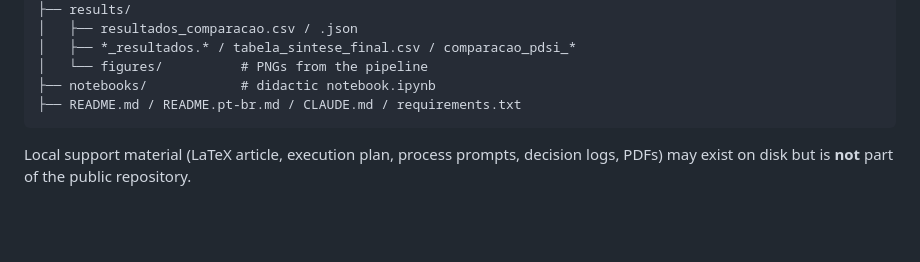
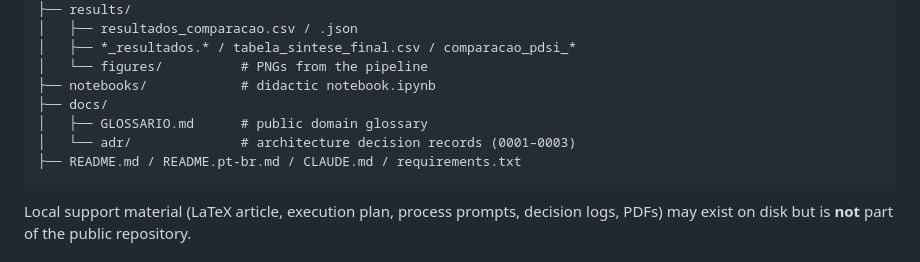
Before and after one commit to igorfnogueira/projeto-aplicado, a Markdown page: README.md, the part around the change. Rendered like a GitHub page; blank space fills up the shorter version.

````diff
--- a/README.md
+++ b/README.md
@@ -120,6 +120,9 @@ mlflow ui --backend-store-uri sqlite:///mlflow.db
 │   ├── *_resultados.* / tabela_sintese_final.csv / comparacao_pdsi_*
 │   └── figures/          # PNGs from the pipeline
 ├── notebooks/            # didactic notebook.ipynb
+├── docs/
+│   ├── GLOSSARIO.md      # public domain glossary
+│   └── adr/              # architecture decision records (0001–0003)
 ├── README.md / README.pt-br.md / CLAUDE.md / requirements.txt
 ```
 
````
Also changed, not shown: README.pt-br.md (+3 -0 lines).
